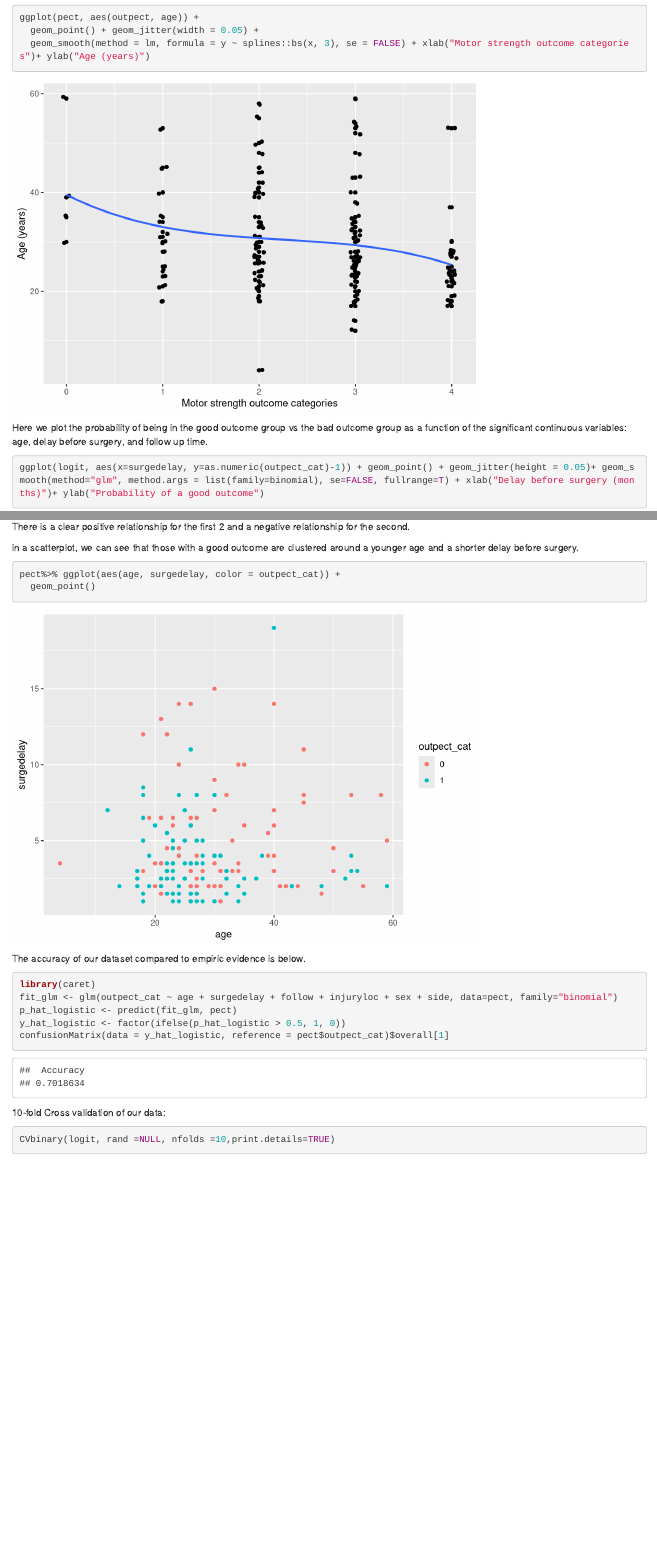
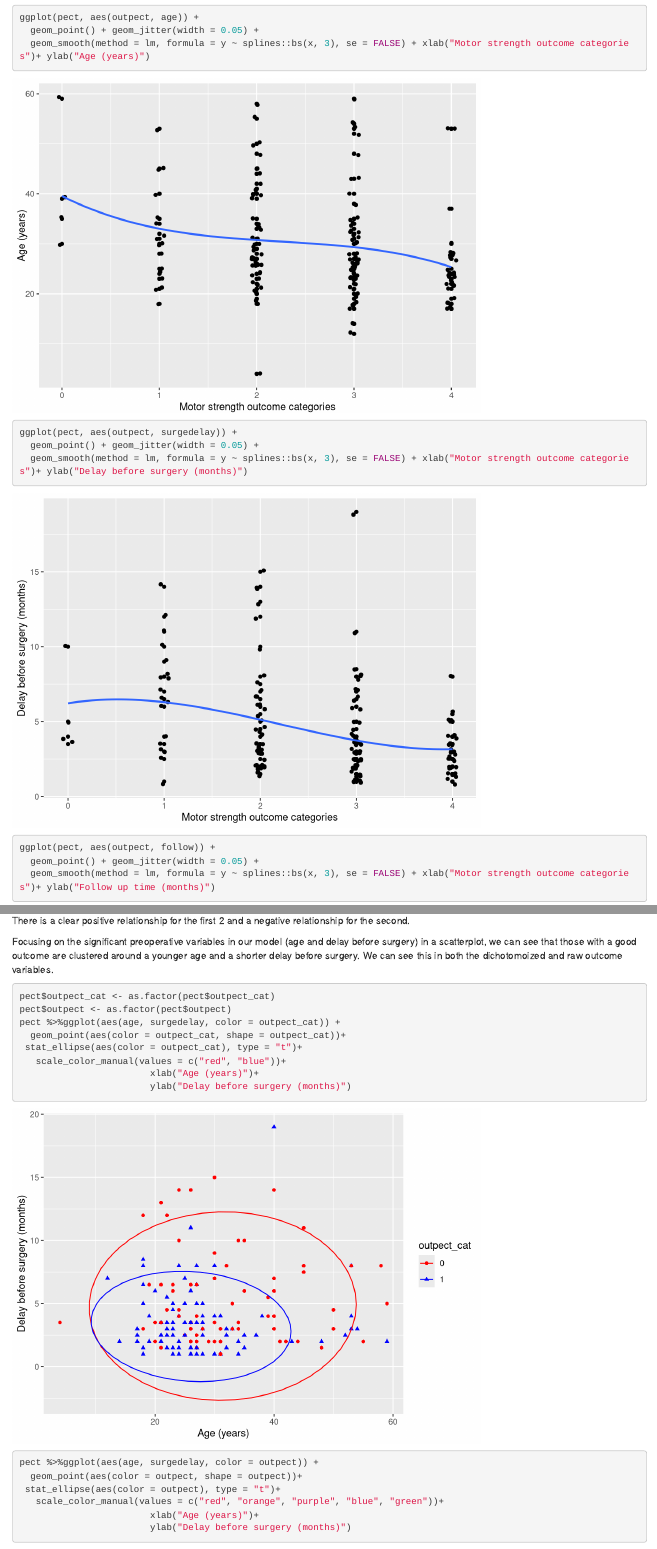
Before and after one commit to flowmental/finalproject, an R Markdown document (brachialplexusRMD.Rmd): the page in a window 1100 px wide, from 10310 px down before the commit and from 10390 px down after it, so that both start at the same text, and a second part further down, joined at a grey line. Rendered offline with R 4.5, knitr and Pandoc, with nearby package versions; code that draws random numbers runs with fixed seeds of ours; some code elsewhere in the file could not run offline.

Commit message:
Add files via upload

````diff
--- a/brachialplexusRMD.Rmd
+++ b/brachialplexusRMD.Rmd
@@ -23,6 +27,7 @@ library(caret)
 library(e1071)
 library (purrr)
 library (DAAG)
+library(pROC)
 
 ```
 
@@ -131,3 +138,10 @@ ggplot(pect, aes(outpect, age)) +
+ggplot(pect, aes(outpect, surgedelay)) +
+  geom_point() + geom_jitter(width = 0.05) +
+  geom_smooth(method = lm, formula = y ~ splines::bs(x, 3), se = FALSE) + xlab("Motor strength outcome categories")+ ylab("Delay before surgery (months)")
+
+ggplot(pect, aes(outpect, follow)) +
+  geom_point() + geom_jitter(width = 0.05) +
+  geom_smooth(method = lm, formula = y ~ splines::bs(x, 3), se = FALSE) + xlab("Motor strength outcome categories")+ ylab("Follow up time (months)")
 
 ```
 
@@ -145,13 +159,26 @@ ggplot(logit, aes(x=follow, y=as.numeric(outpect_cat)-1)) + geom_point() + geom_
 There is a clear positive relationship for the first 2 and a negative relationship for the second.
 
 
-in a scatterplot, we can see that those with a good outcome are clustered around a younger age and a shorter delay before surgery.
+Focusing on the significant preoperative variables in our model (age and delay before surgery) in a scatterplot, we can see that those with a good outcome are clustered around a younger age and a shorter delay before surgery. We can see this in both the dichotomoized and raw outcome variables.
 
 ```{r}
 
-pect%>% ggplot(aes(age, surgedelay, color = outpect_cat)) +
-  geom_point()
+pect$outpect_cat <- as.factor(pect$outpect_cat)
+pect$outpect <- as.factor(pect$outpect)
+pect %>%ggplot(aes(age, surgedelay, color = outpect_cat)) +
+  geom_point(aes(color = outpect_cat, shape = outpect_cat))+
+ stat_ellipse(aes(color = outpect_cat), type = "t")+
+   scale_color_manual(values = c("red", "blue"))+
+                        xlab("Age (years)")+
+                        ylab("Delay before surgery (months)")
 
+
+pect %>%ggplot(aes(age, surgedelay, color = outpect)) +
+  geom_point(aes(color = outpect, shape = outpect))+
+ stat_ellipse(aes(color = outpect), type = "t")+
+   scale_color_manual(values = c("red", "orange", "purple", "blue", "green"))+
+                        xlab("Age (years)")+
+                        ylab("Delay before surgery (months)")
 ```
 
 The accuracy of our dataset compared to empiric evidence is below.
````
Also changed, not shown: brachialplexusRMD.html, brachialplexusRMD.Rmd (8 more changed lines).
